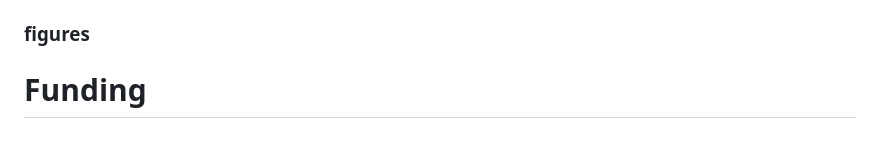
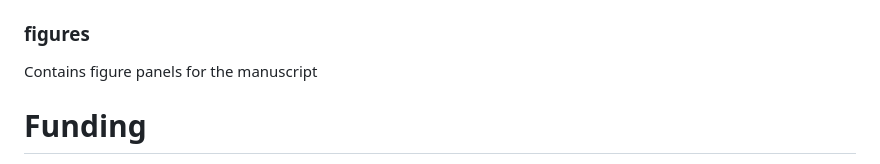
Before and after one commit to JLLundy/Lipid-residue-analysis-Korea-Kyushu, a Markdown page: README.md, the part around the change. GitHub-like rendering.

```diff
--- a/README.md
+++ b/README.md
@@ -39,6 +39,7 @@ The directory contains an R script file (`isotopes_and_maps.R`) that generates p
 The directory contains a Rmarkdown file (`organicresidues.Rmd`) required to run the Bayesian mixing model of the organic residue data. The script requires the input files `S1.csv`, ` S2.csv`, and `S3.csv` from the _data_ directory, and generates a series of files inside the directory during its execution (not contained in the repository). The final output of the model is stored in the file `S6.csv` in the _data_ directory.
 
 ### figures
+Contains figure panels for the manuscript
 
 # Funding
 This research was funded by the ERC grant _Demography, Cultural Change, and the Diffusion of Rice and Millets during the Jomon-Yayoi transition in prehistoric Japan (ENCOUNTER)_ (Project N. 801953, PI: Enrico Crema).
```
